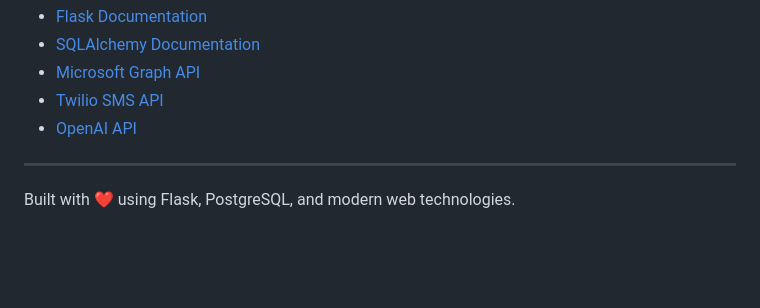
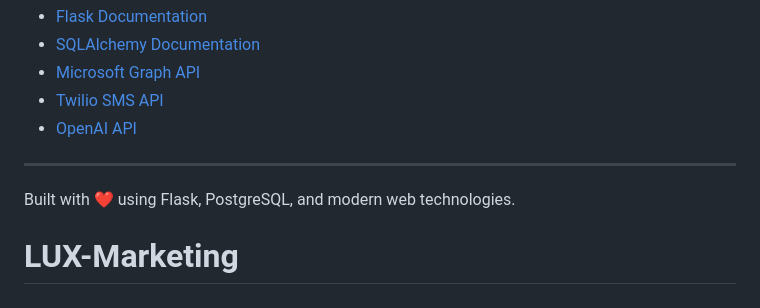
Before and after one commit to ldshawver/LUX-Marketing, a Markdown page: README.md, the part around the change. Drawn GitHub-style; blank space fills up the shorter version.

```diff
--- a/README.md
+++ b/README.md
@@ -321,3 +321,4 @@ For support, please contact the development team or refer to the internal docume
 ---
 
 Built with ❤️ using Flask, PostgreSQL, and modern web technologies.
+# LUX-Marketing
```
